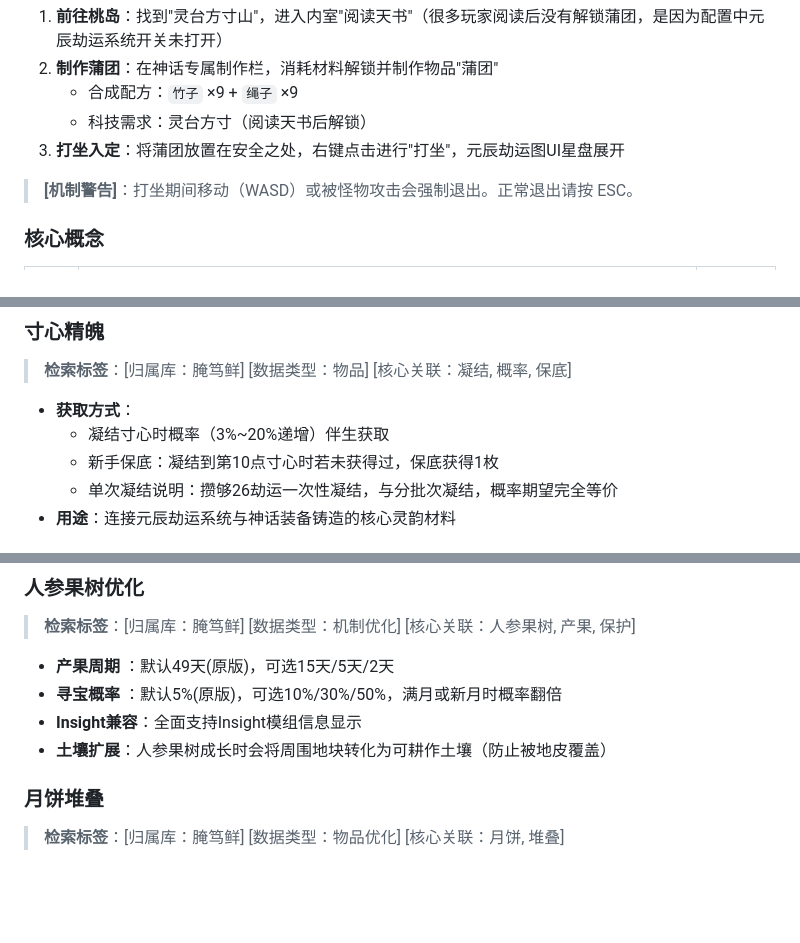
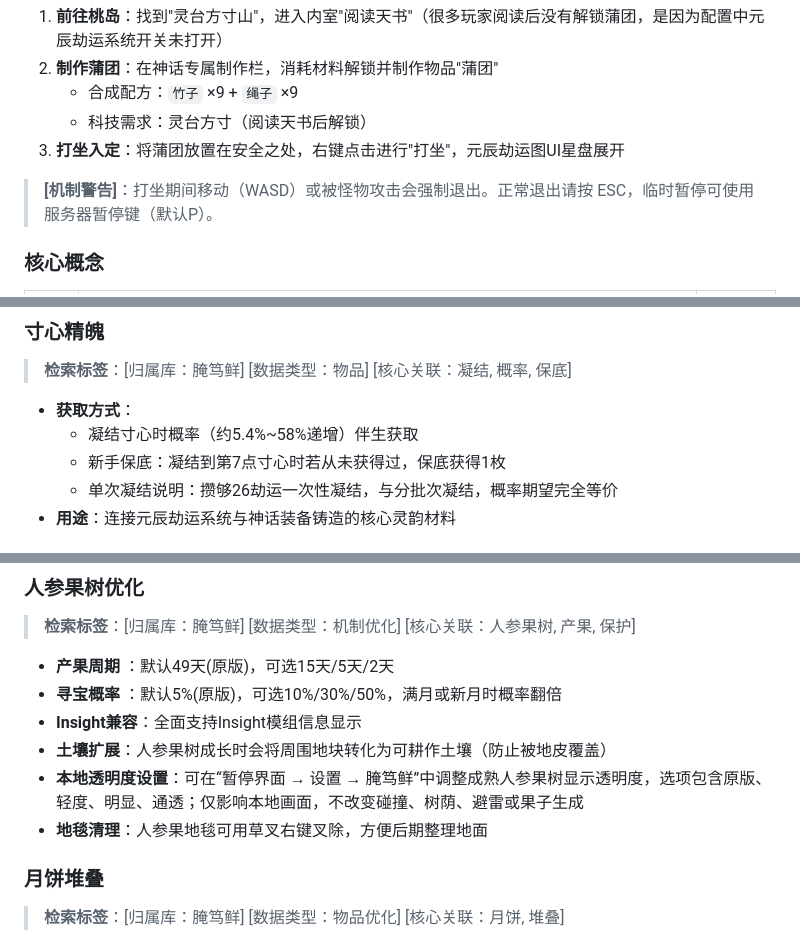
Before and after one commit to YANDUXIAN/xydztzwiki, a Markdown page: content.md, 3 parts joined by grey strips. GitHub-like rendering; blank space fills up the shorter version.

```diff
--- a/content.md
+++ b/content.md
@@ -56,7 +67,7 @@
    - 科技需求：灵台方寸（阅读天书后解锁）
 3. **打坐入定**：将蒲团放置在安全之处，右键点击进行"打坐"，元辰劫运图UI星盘展开
 
-> **[机制警告]**：打坐期间移动（WASD）或被怪物攻击会强制退出。正常退出请按 ESC。
+> **[机制警告]**：打坐期间移动（WASD）或被怪物攻击会强制退出。正常退出请按 ESC，临时暂停可使用服务器暂停键（默认P）。
 
 ### 核心概念
 
@@ -388,8 +399,8 @@
 > **检索标签**：[归属库：腌笃鲜] [数据类型：物品] [核心关联：凝结, 概率, 保底]
 
 - **获取方式**：
-  - 凝结寸心时概率（3%~20%递增）伴生获取
-  - 新手保底：凝结到第10点寸心时若未获得过，保底获得1枚
+  - 凝结寸心时概率（约5.4%~58%递增）伴生获取
+  - 新手保底：凝结到第7点寸心时若从未获得过，保底获得1枚
   - 单次凝结说明：攒够26劫运一次性凝结，与分批次凝结，概率期望完全等价
 - **用途**：连接元辰劫运系统与神话装备铸造的核心灵韵材料
 
@@ -745,6 +764,8 @@
 - **寻宝概率** ：默认5%(原版)，可选10%/30%/50%，满月或新月时概率翻倍
 - **Insight兼容**：全面支持Insight模组信息显示
 - **土壤扩展**：人参果树成长时会将周围地块转化为可耕作土壤（防止被地皮覆盖）
+- **本地透明度设置**：可在“暂停界面 → 设置 → 腌笃鲜”中调整成熟人参果树显示透明度，选项包含原版、轻度、明显、通透；仅影响本地画面，不改变碰撞、树荫、避雷或果子生成
+- **地毯清理**：人参果地毯可用草叉右键叉除，方便后期整理地面
 
 ### 月饼堆叠
 
```
Also changed, not shown: other parts of content.md (+33 -11 lines).
